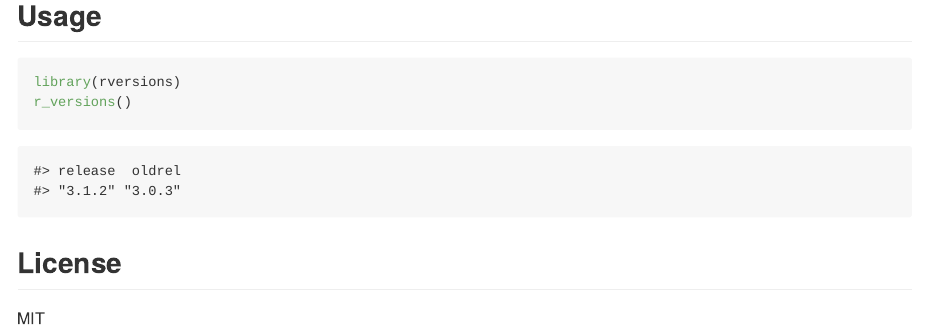
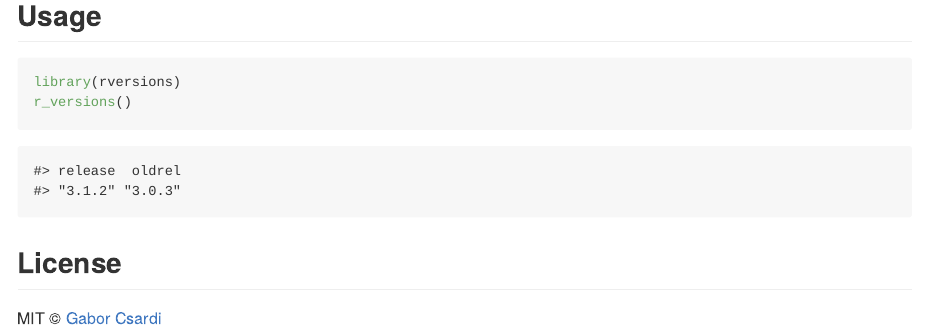
Before and after one commit to r-hub/rversions, an R Markdown document (README.Rmd): the page in a window 1100 px wide, from 470 px down. The pictures show the output file README.md that the author committed with the source, drawn offline in the style of GitHub; badge pictures from the web are left out.

Commit message:
Add my name to README license
[ci skip]

```diff
--- a/README.Rmd
+++ b/README.Rmd
@@ -26,4 +26,4 @@ r_versions()
 
 ## License
 
-MIT
+MIT © [Gabor Csardi](http://gaborcsardi.org)
```
Also changed, not shown: README.md.
